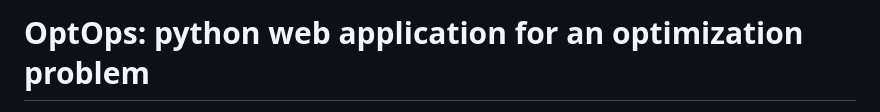
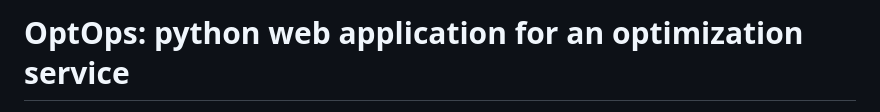
Before and after one commit to fjzs/docker_python, a Markdown page: README.md, the part around one of its changes. Drawn GitHub-style.

```diff
--- a/README.md
+++ b/README.md
@@ -1,2 +1,2 @@
-# OptOps: python web application for an optimization problem
+# OptOps: python web application for an optimization service
 
```
Also changed, not shown: other parts of README.md (+1 -1 lines).
